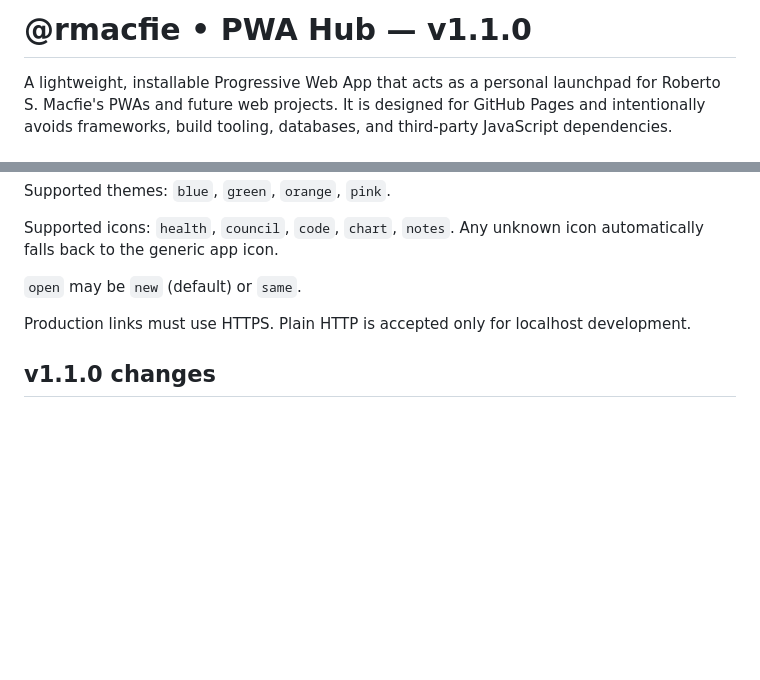
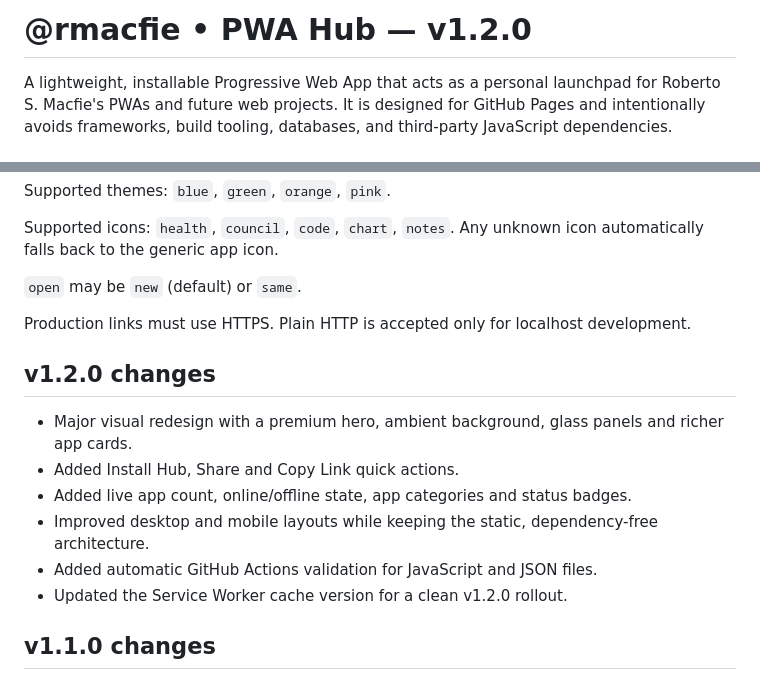
Before and after one commit to kl4ne/pwa-hub, a Markdown page: README.md, 2 parts joined by grey strips. GitHub-like rendering; blank space fills up the shorter version.

Commit message:
Document PWA Hub v1.2.0

```diff
--- a/README.md
+++ b/README.md
@@ -1,4 +1,4 @@
-# @rmacfie • PWA Hub — v1.1.0
+# @rmacfie • PWA Hub — v1.2.0
 
 A lightweight, installable Progressive Web App that acts as a personal launchpad for Roberto S. Macfie's PWAs and future web projects. It is designed for GitHub Pages and intentionally avoids frameworks, build tooling, databases, and third-party JavaScript dependencies.
 
@@ -38,6 +38,15 @@ Supported icons: `health`, `council`, `code`, `chart`, `notes`. Any unknown icon
 
 Production links must use HTTPS. Plain HTTP is accepted only for localhost development.
 
+## v1.2.0 changes
+
+- Major visual redesign with a premium hero, ambient background, glass panels and richer app cards.
+- Added Install Hub, Share and Copy Link quick actions.
+- Added live app count, online/offline state, app categories and status badges.
+- Improved desktop and mobile layouts while keeping the static, dependency-free architecture.
+- Added automatic GitHub Actions validation for JavaScript and JSON files.
+- Updated the Service Worker cache version for a clean v1.2.0 rollout.
+
 ## v1.1.0 changes
 
 - Fixed stale/offline `links.json`: successful network responses now refresh the stable cached copy.
```
